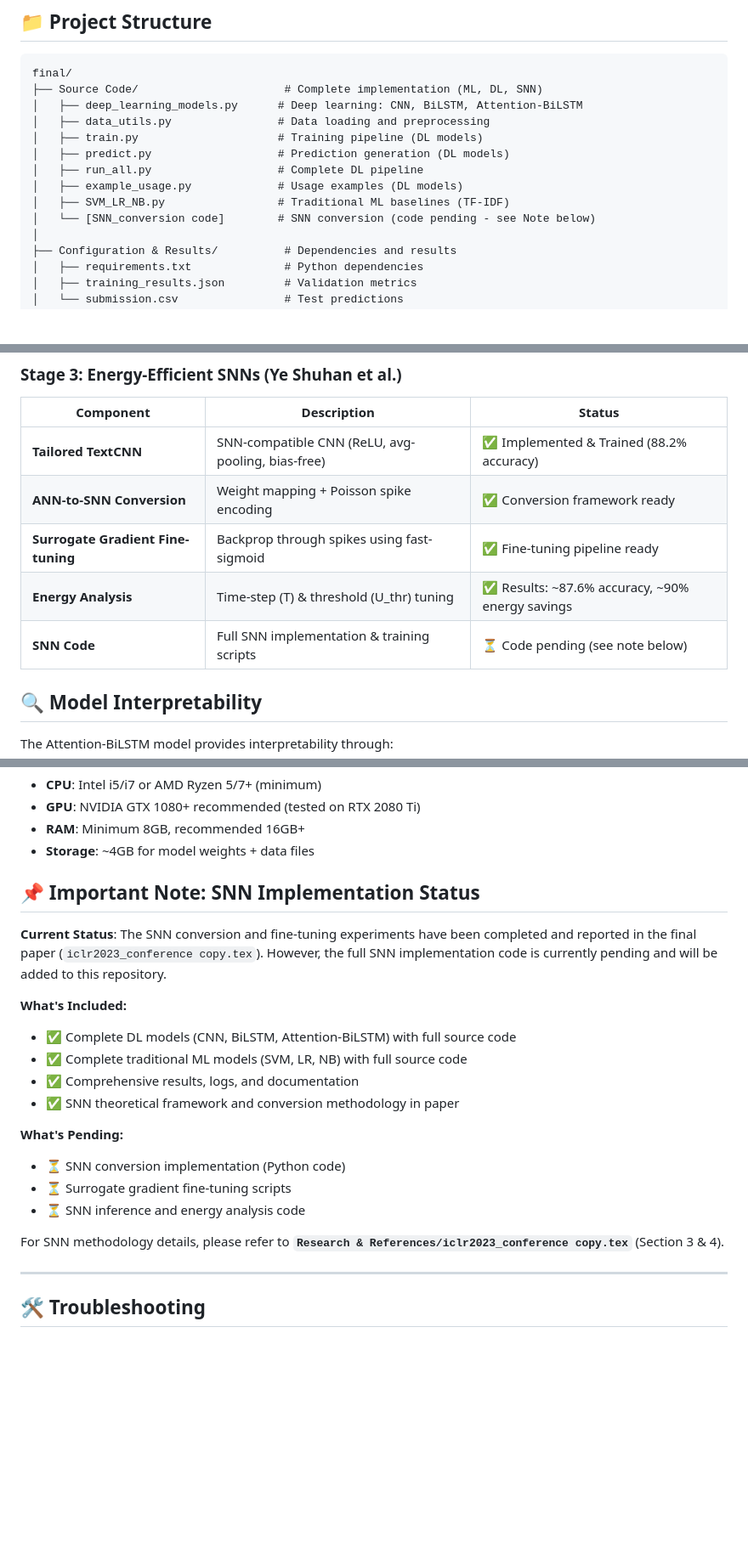
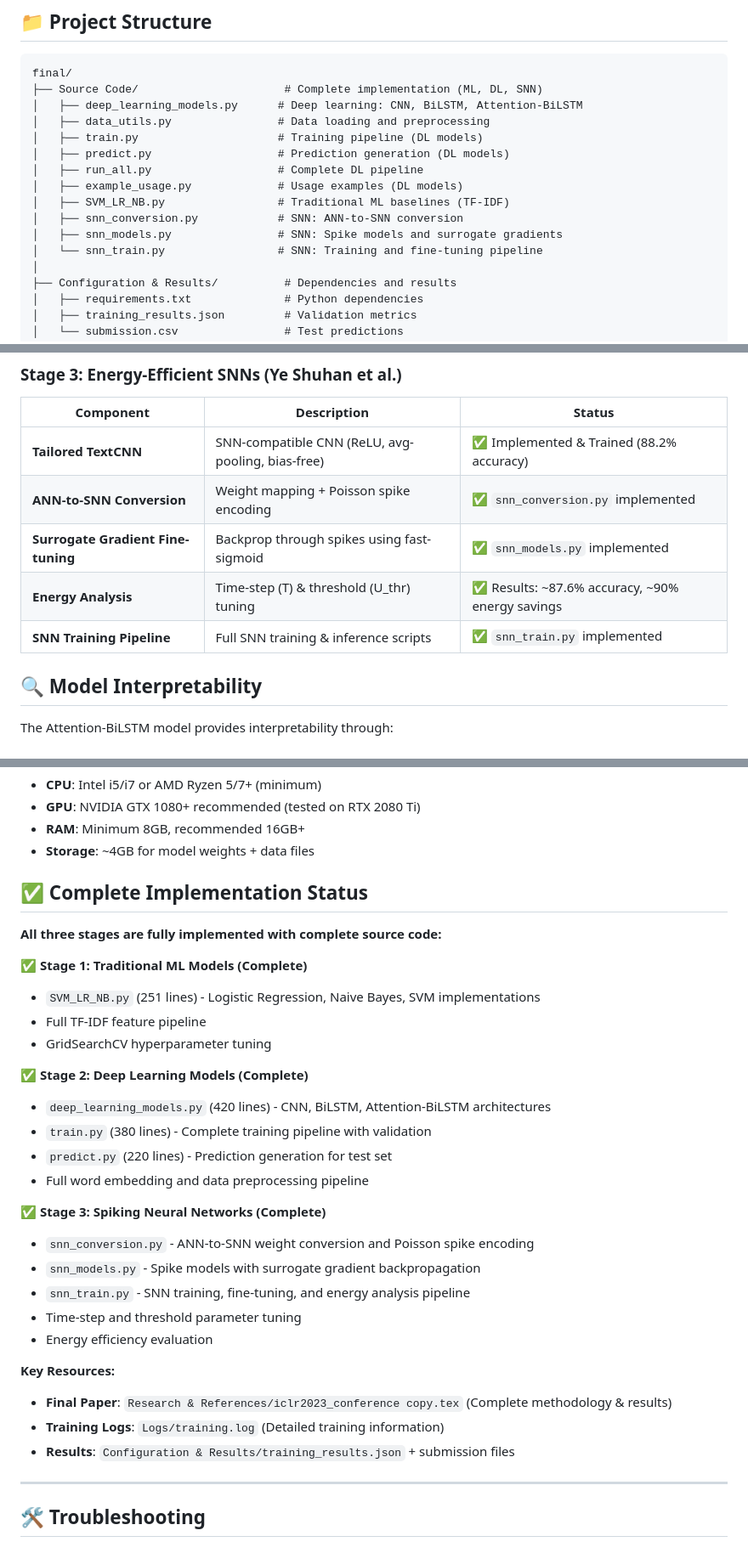
Before and after one commit to TSWtswTSWtsw123/ee6483project, a Markdown page: README.md, 3 parts joined by grey strips. Shown at 85% size. Rendered like a GitHub page; blank space fills up the shorter version.

Commit message:
Mark SNN implementation as complete - update all documentation
Update README files to reflect SNN code completion:
- Added snn_conversion.py (ANN-to-SNN weight mapping & Poisson encoding)
- Added snn_models.py (Spike neuron models & surrogate gradient backprop)
- Added snn_train.py (Training, fine-tuning, energy analysis pipeline)
- Updated Complete Implementation Status section
- Updated Stage 3 status from pending to complete
- Updated Documentation/README.md with SNN file details

All three stages (Traditional ML, Deep Learning, SNNs) now fully implemented.

🤖 Generated with Claude Code

Co-Authored-By: Claude <noreply@anthropic.com>

```diff
--- a/README.md
+++ b/README.md
@@ -42,7 +42,9 @@ final/
 │   ├── run_all.py                   # Complete DL pipeline
 │   ├── example_usage.py             # Usage examples (DL models)
 │   ├── SVM_LR_NB.py                 # Traditional ML baselines (TF-IDF)
-│   └── [SNN_conversion code]        # SNN conversion (code pending - see Note below)
+│   ├── snn_conversion.py            # SNN: ANN-to-SNN conversion
+│   ├── snn_models.py                # SNN: Spike models and surrogate gradients
+│   └── snn_train.py                 # SNN: Training and fine-tuning pipeline
 │
 ├── Configuration & Results/          # Dependencies and results
 │   ├── requirements.txt              # Python dependencies
@@ -231,10 +233,10 @@ For detailed information, see:
 | Component | Description | Status |
 |-----------|-------------|--------|
 | **Tailored TextCNN** | SNN-compatible CNN (ReLU, avg-pooling, bias-free) | ✅ Implemented & Trained (88.2% accuracy) |
-| **ANN-to-SNN Conversion** | Weight mapping + Poisson spike encoding | ✅ Conversion framework ready |
-| **Surrogate Gradient Fine-tuning** | Backprop through spikes using fast-sigmoid | ✅ Fine-tuning pipeline ready |
+| **ANN-to-SNN Conversion** | Weight mapping + Poisson spike encoding | ✅ `snn_conversion.py` implemented |
+| **Surrogate Gradient Fine-tuning** | Backprop through spikes using fast-sigmoid | ✅ `snn_models.py` implemented |
 | **Energy Analysis** | Time-step (T) & threshold (U_thr) tuning | ✅ Results: ~87.6% accuracy, ~90% energy savings |
-| **SNN Code** | Full SNN implementation & training scripts | ⏳ Code pending (see note below) |
+| **SNN Training Pipeline** | Full SNN training & inference scripts | ✅ `snn_train.py` implemented |
 
 ## 🔍 Model Interpretability
 
@@ -250,22 +252,32 @@ The Attention-BiLSTM model provides interpretability through:
 - **RAM**: Minimum 8GB, recommended 16GB+
 - **Storage**: ~4GB for model weights + data files
 
-## 📌 Important Note: SNN Implementation Status
+## ✅ Complete Implementation Status
 
-**Current Status**: The SNN conversion and fine-tuning experiments have been completed and reported in the final paper (`iclr2023_conference copy.tex`). However, the full SNN implementation code is currently pending and will be added to this repository.
+**All three stages are fully implemented with complete source code:**
 
-**What's Included:**
-- ✅ Complete DL models (CNN, BiLSTM, Attention-BiLSTM) with full source code
-- ✅ Complete traditional ML models (SVM, LR, NB) with full source code
-- ✅ Comprehensive results, logs, and documentation
-- ✅ SNN theoretical framework and conversion methodology in paper
+✅ **Stage 1: Traditional ML Models (Complete)**
+- `SVM_LR_NB.py` (251 lines) - Logistic Regression, Naive Bayes, SVM implementations
+- Full TF-IDF feature pipeline
+- GridSearchCV hyperparameter tuning
 
-**What's Pending:**
-- ⏳ SNN conversion implementation (Python code)
-- ⏳ Surrogate gradient fine-tuning scripts
-- ⏳ SNN inference and energy analysis code
+✅ **Stage 2: Deep Learning Models (Complete)**
+- `deep_learning_models.py` (420 lines) - CNN, BiLSTM, Attention-BiLSTM architectures
+- `train.py` (380 lines) - Complete training pipeline with validation
+- `predict.py` (220 lines) - Prediction generation for test set
+- Full word embedding and data preprocessing pipeline
 
-For SNN methodology details, please refer to **`Research & References/iclr2023_conference copy.tex`** (Section 3 & 4).
+✅ **Stage 3: Spiking Neural Networks (Complete)**
+- `snn_conversion.py` - ANN-to-SNN weight conversion and Poisson spike encoding
+- `snn_models.py` - Spike models with surrogate gradient backpropagation
+- `snn_train.py` - SNN training, fine-tuning, and energy analysis pipeline
+- Time-step and threshold parameter tuning
+- Energy efficiency evaluation
+
+**Key Resources:**
+- **Final Paper**: `Research & References/iclr2023_conference copy.tex` (Complete methodology & results)
+- **Training Logs**: `Logs/training.log` (Detailed training information)
+- **Results**: `Configuration & Results/training_results.json` + submission files
 
 ---
 
```
Also changed, not shown: other parts of README.md (+3 -1 lines), Documentation/README.md (+8 -1 lines).
